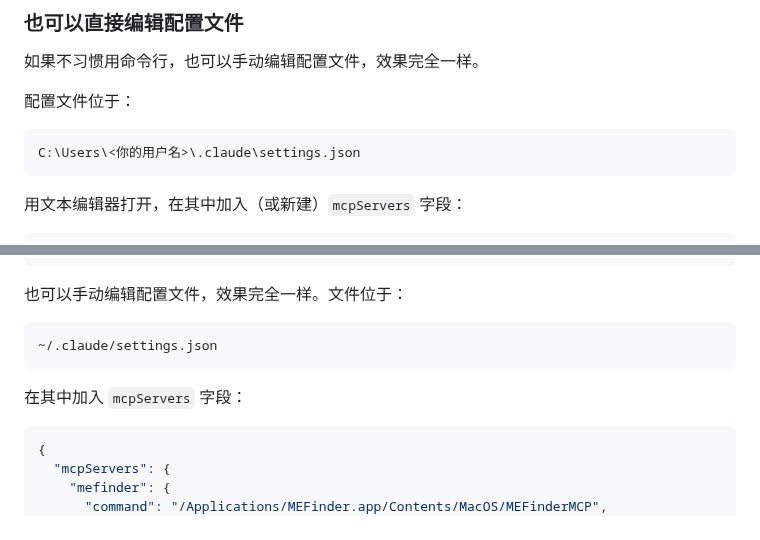
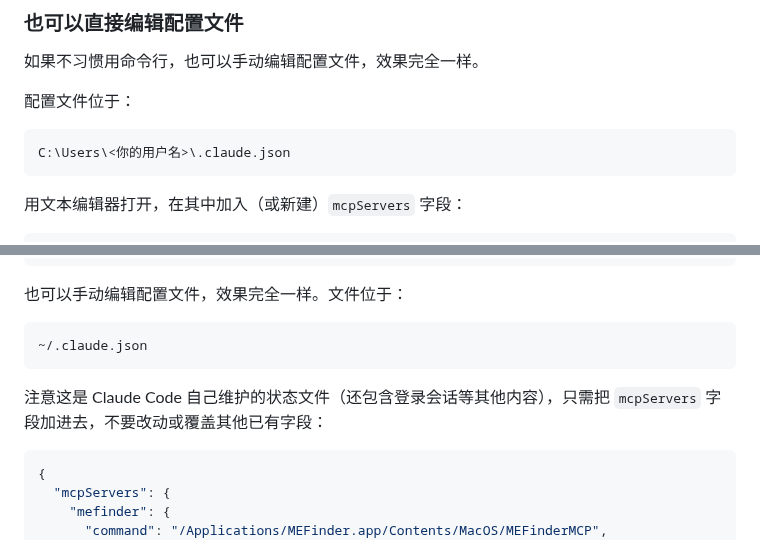
Before and after one commit to sabercomo/MEFinder, a Markdown page: docs/MCP_CLIENT_SETUP.md, 2 parts joined by grey strips. Drawn GitHub-style.

Commit message:
docs(mcp): 修正 Claude Code 手动编辑小节的配置文件路径
- 用户级 MCP 服务器实际存放于 ~/.claude.json（依据 code.claude.com 官方
  MCP 与 settings 文档；local 作用域同文件按项目存放，project 作用域为
  仓库根 .mcp.json），Windows 与 macOS 两节各修正一处
- ~/.claude/settings.json 只承载审批类设置，不定义 mcpServers，照旧文档
  手动编辑不会生效；macOS 节补充"该文件由 Claude Code 维护、勿动其他字段"提示
- 命令行小节（claude mcp add）本就正确，未改动

Co-Authored-By: GLM-5.3-Flash <noreply@bigmodel.cn>

````diff
--- a/docs/MCP_CLIENT_SETUP.md
+++ b/docs/MCP_CLIENT_SETUP.md
@@ -227,7 +227,7 @@ revoke_alignment_correction
 配置文件位于：
 
 ```text
-C:\Users\<你的用户名>\.claude\settings.json
+C:\Users\<你的用户名>\.claude.json
 ```
 
 用文本编辑器打开，在其中加入（或新建）`mcpServers` 字段：
@@ -551,10 +551,10 @@ claude mcp list
 也可以手动编辑配置文件，效果完全一样。文件位于：
 
 ```text
-~/.claude/settings.json
+~/.claude.json
 ```
 
-在其中加入 `mcpServers` 字段：
+注意这是 Claude Code 自己维护的状态文件（还包含登录会话等其他内容），只需把 `mcpServers` 字段加进去，不要改动或覆盖其他已有字段：
 
 ```json
 {
````
